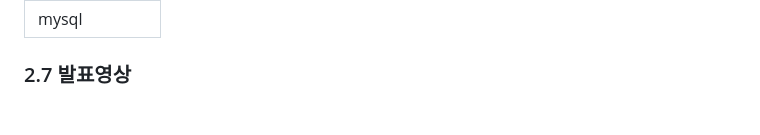
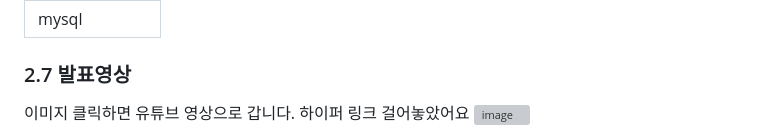
Before and after one commit to thuygom/PdfVoca, a Markdown page: readme.md, the part around the change. Drawn GitHub-style; grey boxes are pictures that could not be loaded.

```diff
--- a/readme.md
+++ b/readme.md
@@ -99,5 +99,5 @@ Pdf 자료를 분석한 단어 테스트 어플리케이션
 | mysql          |
 
 ### 2.7 발표영상
-
+이미지 클릭하면 유튜브 영상으로 갑니다. 하이퍼 링크 걸어놓았어요
 [![image](https://github.com/thuygom/PdfVoca/assets/138266353/8bb2e865-6fa8-477a-a31f-7d1b9f2d012d)](https://www.youtube.com/watch?v=tlw3Ll2IDAA&t=18s)
```
